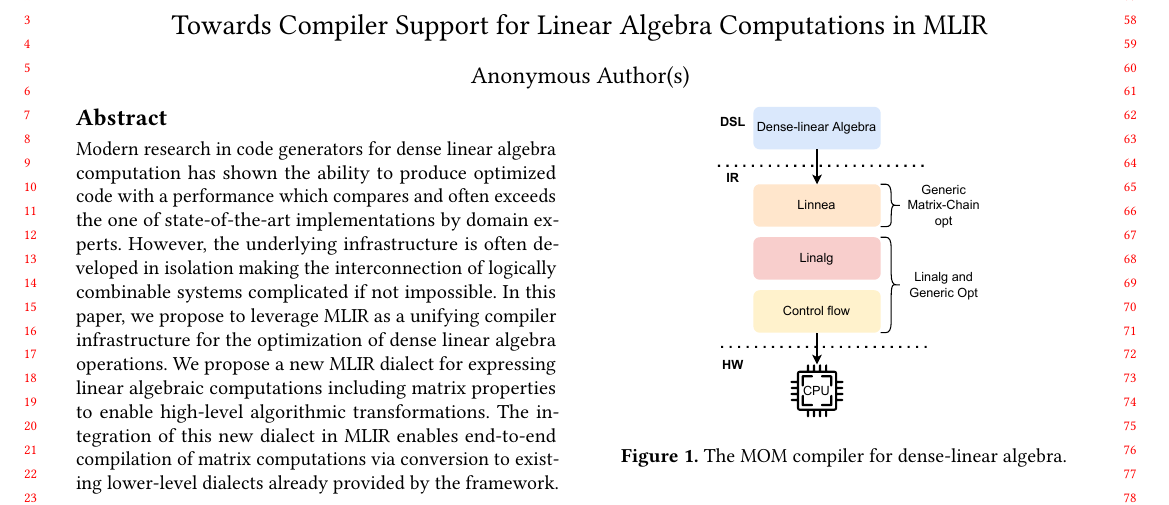
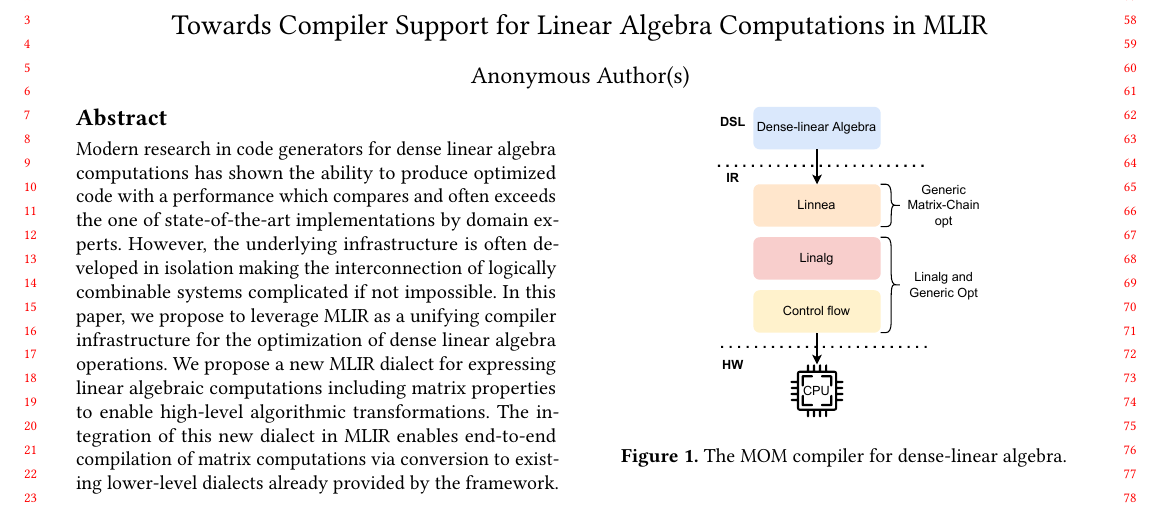
Before and after one commit to chelini/short-paper-impact-linnea, a LaTeX paper (paper.tex): part of page 1 of 3, cut so that both start at the same text. Compiled offline with pdfLaTeX; a missing font is replaced by an installed copy or a similar font; a LaTeX package or settings file that is missing is left out.

Commit message:
computation -> computations

```diff
--- a/paper.tex
+++ b/paper.tex
@@ -479,7 +479,7 @@
 
 % (http://www.easterbrook.ca/steve/2010/01/how-to-write-a-scientific-abstract-in-six-easy-steps/)
 
-  Modern research in code generators for dense linear algebra computation has
+  Modern research in code generators for dense linear algebra computations has
   shown the ability to produce optimized code with a performance which compares
   and often exceeds the one of state-of-the-art implementations by domain
   experts. However, the underlying infrastructure is often developed in
```
